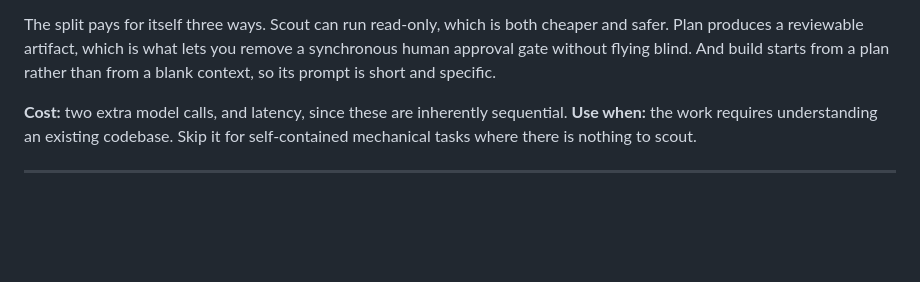
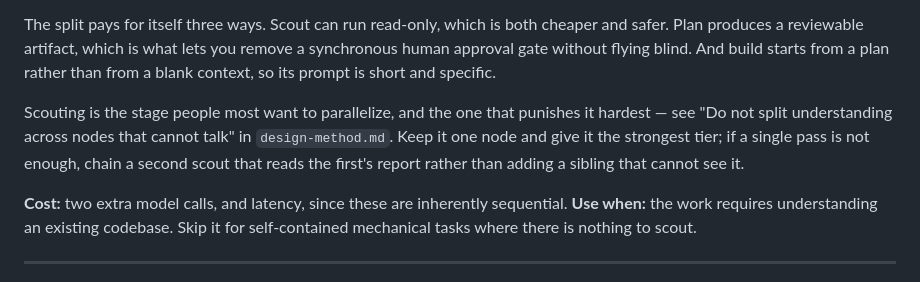
Before and after one commit to scottconverse/WorkflowWright, a Markdown page: skill/references/patterns.md, the part around the change. Rendered like a GitHub page; blank space fills up the shorter version.

```diff
--- a/skill/references/patterns.md
+++ b/skill/references/patterns.md
@@ -46,6 +46,12 @@ The split pays for itself three ways. Scout can run read-only, which is both che
 safer. Plan produces a reviewable artifact, which is what lets you remove a synchronous
 human approval gate without flying blind. And build starts from a plan rather than from a
 blank context, so its prompt is short and specific.
+
+Scouting is the stage people most want to parallelize, and the one that punishes it
+hardest — see "Do not split understanding across nodes that cannot talk" in
+`design-method.md`. Keep it one node and give it the strongest tier; if a single pass is
+not enough, chain a second scout that reads the first's report rather than adding a
+sibling that cannot see it.
 
 **Cost:** two extra model calls, and latency, since these are inherently sequential.
 **Use when:** the work requires understanding an existing codebase. Skip it for
```
Also changed, not shown: skill/references/design-method.md (+41 -0 lines).
